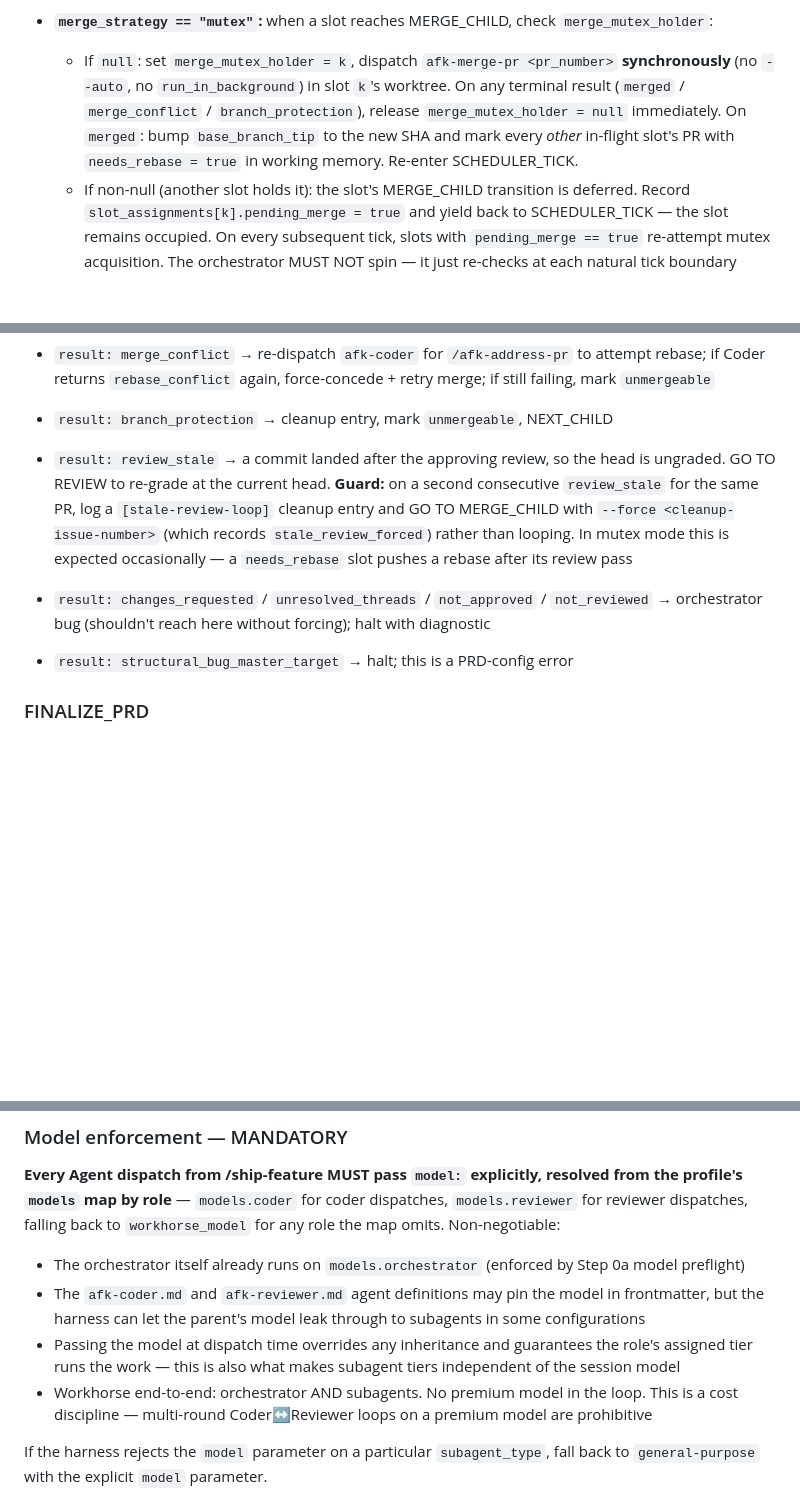
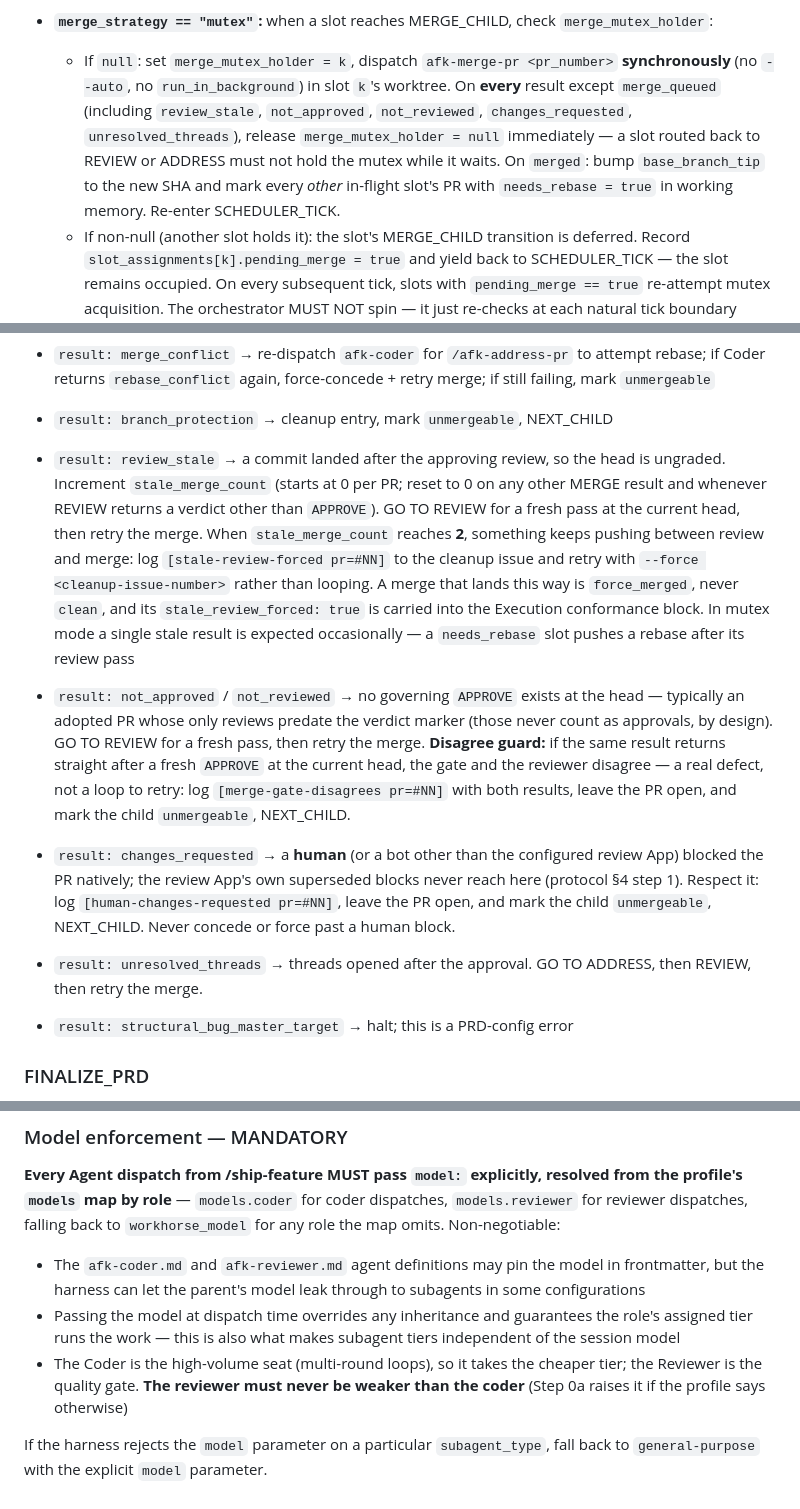
Before and after one commit to jicata/skills, a Markdown page: skills/ship-feature/SKILL.md, 3 parts joined by grey strips. Drawn GitHub-style; blank space fills up the shorter version.

```diff
--- a/skills/ship-feature/SKILL.md
+++ b/skills/ship-feature/SKILL.md
@@ -333,7 +332,7 @@ Tick procedure (runs whenever a slot completes or at startup):
 - **`merge_strategy == "queue"`:** the orchestrator dispatches `afk-merge-pr --auto` per slot in parallel; the merge queue on `<base-branch>` linearizes them. The slot is held until GH reports the PR `merged`, which the orchestrator detects by polling `gh pr view <pr> --json mergedAt,state` on each tick OR by listening for the harness's pull_request-event notification if available.
 
 - **`merge_strategy == "mutex"`:** when a slot reaches MERGE_CHILD, check `merge_mutex_holder`:
-  - If `null`: set `merge_mutex_holder = k`, dispatch `afk-merge-pr <pr_number>` **synchronously** (no `--auto`, no `run_in_background`) in slot `k`'s worktree. On any terminal result (`merged` / `merge_conflict` / `branch_protection`), release `merge_mutex_holder = null` immediately. On `merged`: bump `base_branch_tip` to the new SHA and mark every *other* in-flight slot's PR with `needs_rebase = true` in working memory. Re-enter SCHEDULER_TICK.
+  - If `null`: set `merge_mutex_holder = k`, dispatch `afk-merge-pr <pr_number>` **synchronously** (no `--auto`, no `run_in_background`) in slot `k`'s worktree. On **every** result except `merge_queued` (including `review_stale`, `not_approved`, `not_reviewed`, `changes_requested`, `unresolved_threads`), release `merge_mutex_holder = null` immediately — a slot routed back to REVIEW or ADDRESS must not hold the mutex while it waits. On `merged`: bump `base_branch_tip` to the new SHA and mark every *other* in-flight slot's PR with `needs_rebase = true` in working memory. Re-enter SCHEDULER_TICK.
   - If non-null (another slot holds it): the slot's MERGE_CHILD transition is deferred. Record `slot_assignments[k].pending_merge = true` and yield back to SCHEDULER_TICK — the slot remains occupied. On every subsequent tick, slots with `pending_merge == true` re-attempt mutex acquisition. The orchestrator MUST NOT spin — it just re-checks at each natural tick boundary (when other slots complete Coder/Reviewer work).
 
 **Stale-base handling (mutex mode only):** when a slot is flagged `needs_rebase = true`, its *next* Agent dispatch (whatever phase it's in — REVIEW, ADDRESS, or MERGE_CHILD) MUST be preceded inside the prompt by an explicit rebase instruction:
@@ -439,8 +438,10 @@ Parse the structured return:
 - `result: merge_queued` (parallel queue-mode only) → slot remains occupied; SCHEDULER_TICK polls `gh pr view <pr> --json mergedAt,state` on subsequent ticks. On observed merge, transition to `merged`. If the PR transitions to `closed` without `mergedAt` (queue rejected it — required check failure on rebased base), GO TO ADDRESS.
 - `result: merge_conflict` → re-dispatch `afk-coder` for `/afk-address-pr` to attempt rebase; if Coder returns `rebase_conflict` again, force-concede + retry merge; if still failing, mark `unmergeable`
 - `result: branch_protection` → cleanup entry, mark `unmergeable`, NEXT_CHILD
-- `result: review_stale` → a commit landed after the approving review, so the head is ungraded. GO TO REVIEW to re-grade at the current head. **Guard:** on a second consecutive `review_stale` for the same PR, log a `[stale-review-loop]` cleanup entry and GO TO MERGE_CHILD with `--force <cleanup-issue-number>` (which records `stale_review_forced`) rather than looping. In mutex mode this is expected occasionally — a `needs_rebase` slot pushes a rebase after its review pass
-- `result: changes_requested` / `unresolved_threads` / `not_approved` / `not_reviewed` → orchestrator bug (shouldn't reach here without forcing); halt with diagnostic
+- `result: review_stale` → a commit landed after the approving review, so the head is ungraded. Increment `stale_merge_count` (starts at 0 per PR; reset to 0 on any other MERGE result and whenever REVIEW returns a verdict other than `APPROVE`). GO TO REVIEW for a fresh pass at the current head, then retry the merge. When `stale_merge_count` reaches **2**, something keeps pushing between review and merge: log `[stale-review-forced pr=#NN]` to the cleanup issue and retry with `--force <cleanup-issue-number>` rather than looping. A merge that lands this way is `force_merged`, never `clean`, and its `stale_review_forced: true` is carried into the Execution conformance block. In mutex mode a single stale result is expected occasionally — a `needs_rebase` slot pushes a rebase after its review pass
+- `result: not_approved` / `not_reviewed` → no governing `APPROVE` exists at the head — typically an adopted PR whose only reviews predate the verdict marker (those never count as approvals, by design). GO TO REVIEW for a fresh pass, then retry the merge. **Disagree guard:** if the same result returns straight after a fresh `APPROVE` at the current head, the gate and the reviewer disagree — a real defect, not a loop to retry: log `[merge-gate-disagrees pr=#NN]` with both results, leave the PR open, and mark the child `unmergeable`, NEXT_CHILD.
+- `result: changes_requested` → a **human** (or a bot other than the configured review App) blocked the PR natively; the review App's own superseded blocks never reach here (protocol §4 step 1). Respect it: log `[human-changes-requested pr=#NN]`, leave the PR open, and mark the child `unmergeable`, NEXT_CHILD. Never concede or force past a human block.
+- `result: unresolved_threads` → threads opened after the approval. GO TO ADDRESS, then REVIEW, then retry the merge.
 - `result: structural_bug_master_target` → halt; this is a PRD-config error
 
 ### FINALIZE_PRD
@@ -587,10 +593,9 @@ To dispatch `afk-coder` and `afk-reviewer`, use the `Agent` tool. Each dispatch
 
 **Every Agent dispatch from /ship-feature MUST pass `model:` explicitly, resolved from the profile's `models` map by role** — `models.coder` for coder dispatches, `models.reviewer` for reviewer dispatches, falling back to `workhorse_model` for any role the map omits. Non-negotiable:
 
-- The orchestrator itself already runs on `models.orchestrator` (enforced by Step 0a model preflight)
 - The `afk-coder.md` and `afk-reviewer.md` agent definitions may pin the model in frontmatter, but the harness can let the parent's model leak through to subagents in some configurations
 - Passing the model at dispatch time overrides any inheritance and guarantees the role's assigned tier runs the work — this is also what makes subagent tiers independent of the session model
-- Workhorse end-to-end: orchestrator AND subagents. No premium model in the loop. This is a cost discipline — multi-round Coder↔Reviewer loops on a premium model are prohibitive
+- The Coder is the high-volume seat (multi-round loops), so it takes the cheaper tier; the Reviewer is the quality gate. **The reviewer must never be weaker than the coder** (Step 0a raises it if the profile says otherwise)
 
 If the harness rejects the `model` parameter on a particular `subagent_type`, fall back to `general-purpose` with the explicit `model` parameter.
 
```
Also changed, not shown: other parts of skills/ship-feature/SKILL.md (+16 -12 lines), skills/ship-issue/SKILL.md (+21 -11 lines), templates/project-profile.md (+1 -1 lines).
